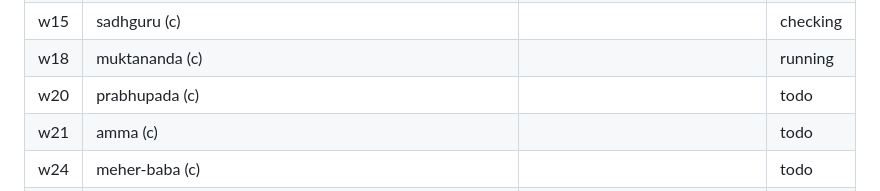
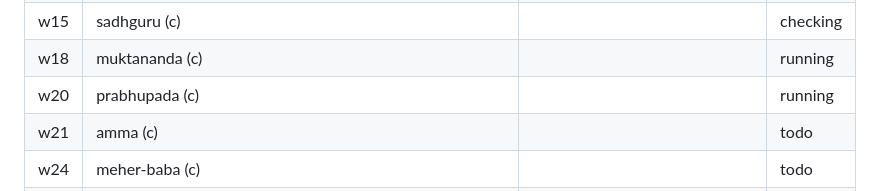
Before and after one commit to sanzgiri/mystics-book, a Markdown page: docs/QUEUE.md, the part around the change. Drawn GitHub-style.

Commit message:
queue update
Co-Authored-By: Claude Sonnet 5.5 <noreply@anthropic.com>
Claude-Session: https://claude.ai/code/session_01B9rfP8PfVhLcbjZyDLeDix

```diff
--- a/docs/QUEUE.md
+++ b/docs/QUEUE.md
@@ -35,7 +35,7 @@ Status: todo / running / written / checked / merged.
 | w14 | maharishi (c) | | merged |
 | w15 | sadhguru (c) | | checking |
 | w18 | muktananda (c) | | running |
-| w20 | prabhupada (c) | | todo |
+| w20 | prabhupada (c) | | running |
 | w21 | amma (c) | | todo |
 | w24 | meher-baba (c) | | todo |
 | w26 | inayat-khan (c) | | todo |
```
